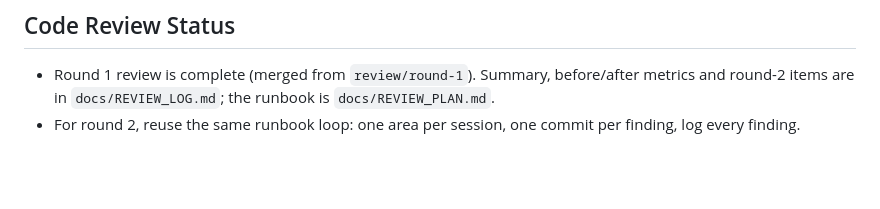
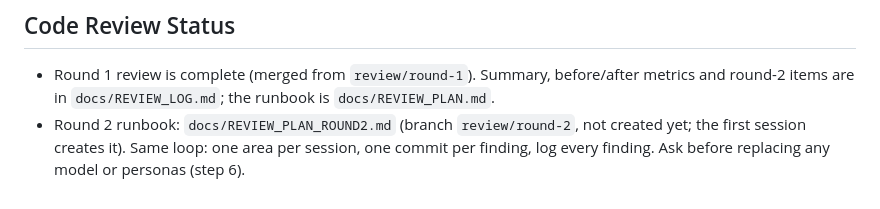
Before and after one commit to Ziadashraf301/Black-Friday, a Markdown page: CLAUDE.md, the part around the change. GitHub-like rendering; blank space fills up the shorter version.

Commit message:
docs: add round-2 review runbook and link it from CLAUDE.md
Co-Authored-By: Claude Sonnet 5.5 <noreply@anthropic.com>

```diff
--- a/CLAUDE.md
+++ b/CLAUDE.md
@@ -285,4 +285,4 @@ GitHub Actions workflow (`.github/workflows/ci-cd.yml`):
 ## Code Review Status
 
 - Round 1 review is complete (merged from `review/round-1`). Summary, before/after metrics and round-2 items are in `docs/REVIEW_LOG.md`; the runbook is `docs/REVIEW_PLAN.md`.
-- For round 2, reuse the same runbook loop: one area per session, one commit per finding, log every finding.
+- Round 2 runbook: `docs/REVIEW_PLAN_ROUND2.md` (branch `review/round-2`, not created yet; the first session creates it). Same loop: one area per session, one commit per finding, log every finding. Ask before replacing any model or personas (step 6).
```
Also changed, not shown: docs/REVIEW_PLAN_ROUND2.md (added, +40 -0 lines).
